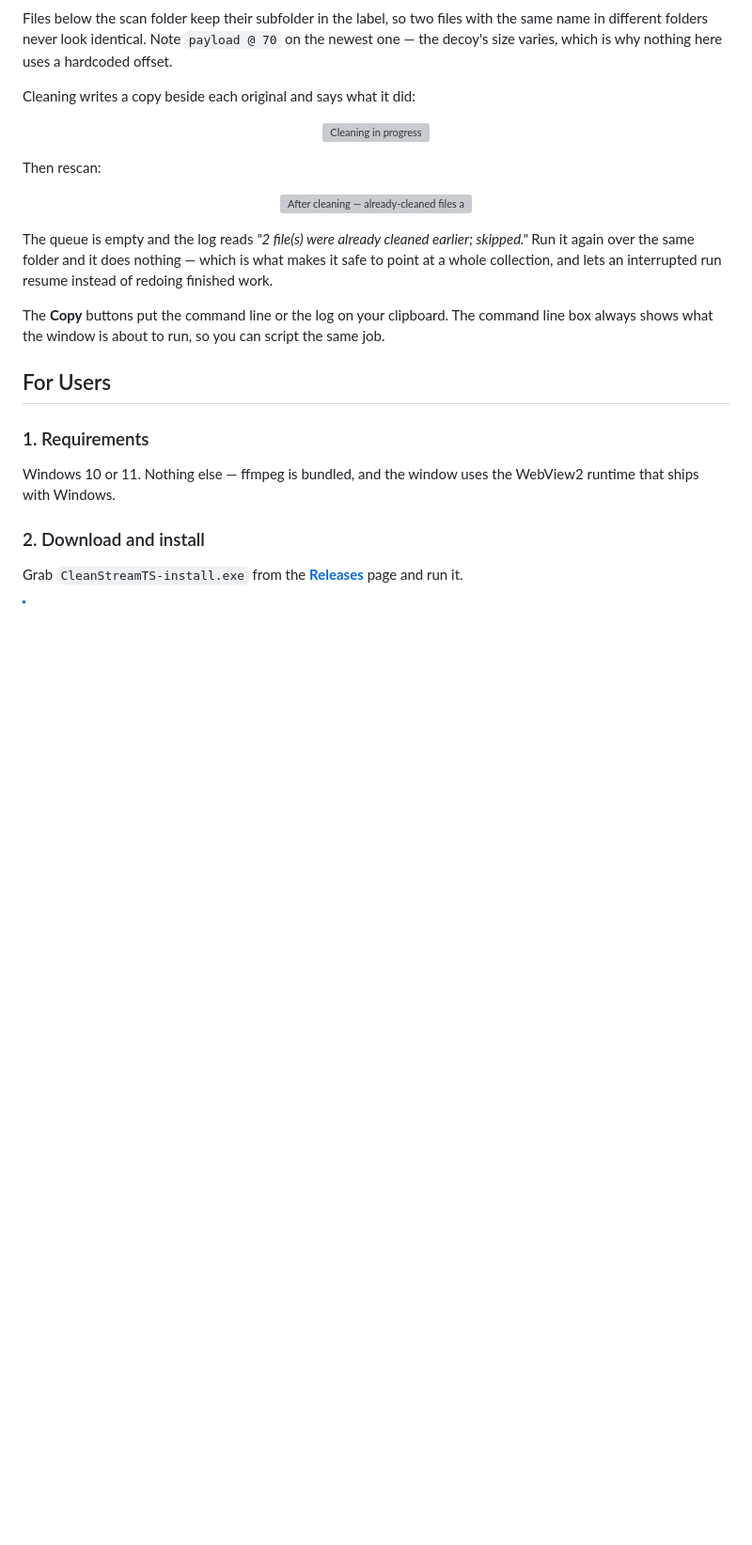
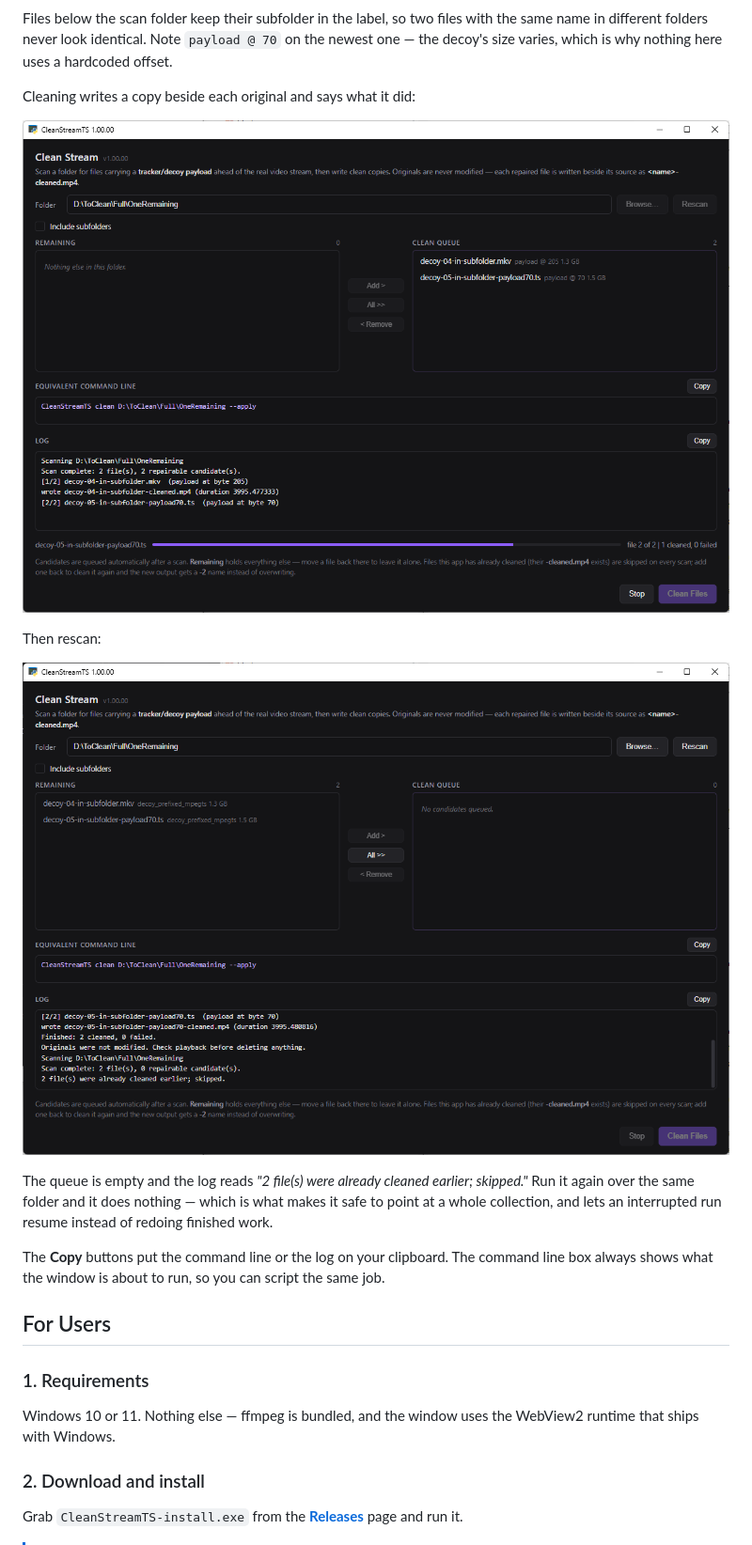
Before and after one commit to mountlord/clean-stream-ts, a Markdown page: README.md, the part around one of its changes. Shown at 94% size. Rendered like a GitHub page; blank space fills up the shorter version; grey boxes are pictures that could not be loaded.

```diff
--- a/README.md
+++ b/README.md
@@ -45,13 +45,13 @@ Files below the scan folder keep their subfolder in the label, so two files with
 Cleaning writes a copy beside each original and says what it did:
 
 <p align="center">
-  <img src="docs/screen-3-cleaning.png" alt="Cleaning in progress" width="900"/>
+  <img src="docs/CleanStream-Cleaning.png" alt="Cleaning in progress" width="900"/>
 </p>
 
 Then rescan:
 
 <p align="center">
-  <img src="docs/screen-4-complete.png" alt="After cleaning — already-cleaned files are skipped on rescan" width="900"/>
+  <img src="docs/CleanStream-CleanComplete.png" alt="After cleaning — already-cleaned files are skipped on rescan" width="900"/>
 </p>
 
 The queue is empty and the log reads *"2 file(s) were already cleaned earlier; skipped."* Run it again over the same folder and it does nothing — which is what makes it safe to point at a whole collection, and lets an interrupted run resume instead of redoing finished work.
```
Also changed, not shown: other parts of README.md (+2 -2 lines).
